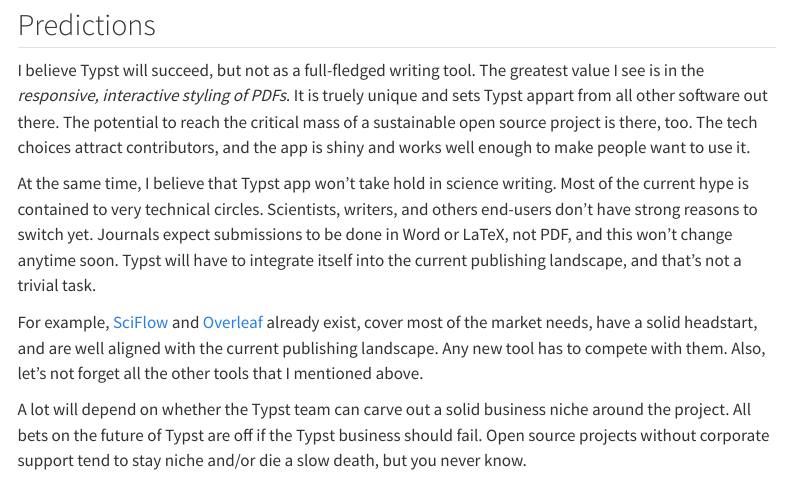
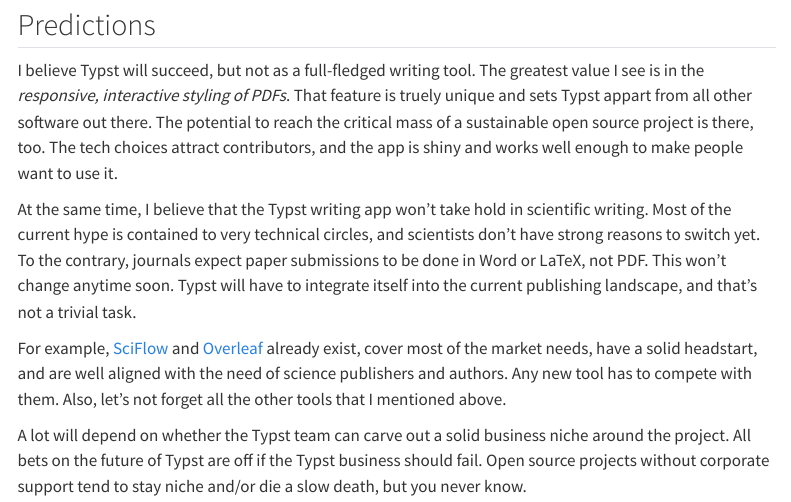
Before and after one commit to tarleb/tarleb.github.io, a Quarto document (posts/typst-musings/index.qmd): the page in a window 1100 px wide, from 2290 px down. Rendered offline with R 4.5, knitr and Pandoc in place of Quarto, with nearby package versions; menus at the side of the page are left out.

Commit message:
Switch words around

```diff
--- a/posts/typst-musings/index.qmd
+++ b/posts/typst-musings/index.qmd
@@ -141,25 +141,25 @@
 
 I believe Typst will succeed, but not as a full-fledged writing
 tool. The greatest value I see is in the *responsive, interactive
-styling of PDFs*. It is truely unique and sets Typst appart from
-all other software out there. The potential to reach the critical
-mass of a sustainable open source project is there, too. The tech
-choices attract contributors, and the app is shiny and works well
-enough to make people want to use it.
+styling of PDFs*. That feature is truely unique and sets Typst
+appart from all other software out there. The potential to reach
+the critical mass of a sustainable open source project is there,
+too. The tech choices attract contributors, and the app is shiny
+and works well enough to make people want to use it.
 
-At the same time, I believe that Typst app won't take hold in
-science writing. Most of the current hype is contained to very
-technical circles. Scientists, writers, and others end-users don't
-have strong reasons to switch yet. Journals expect submissions to
-be done in Word or LaTeX, not PDF, and this won't change anytime
-soon. Typst will have to integrate itself into the current
-publishing landscape, and that's not a trivial task.
+At the same time, I believe that the Typst writing app won't take
+hold in scientific writing. Most of the current hype is contained
+to very technical circles, and scientists don't have strong
+reasons to switch yet. To the contrary, journals expect paper
+submissions to be done in Word or LaTeX, not PDF. This won't
+change anytime soon. Typst will have to integrate itself into the
+current publishing landscape, and that's not a trivial task.
 
 For example, [SciFlow] and [Overleaf] already exist, cover most of
 the market needs, have a solid headstart, and are well aligned
-with the current publishing landscape. Any new tool has to compete
-with them. Also, let's not forget all the other tools that I
-mentioned above.
+with the need of science publishers and authors. Any new tool has
+to compete with them. Also, let's not forget all the other tools
+that I mentioned above.
 
 A lot will depend on whether the Typst team can carve out a solid
 business niche around the project. All bets on the future of Typst
```
